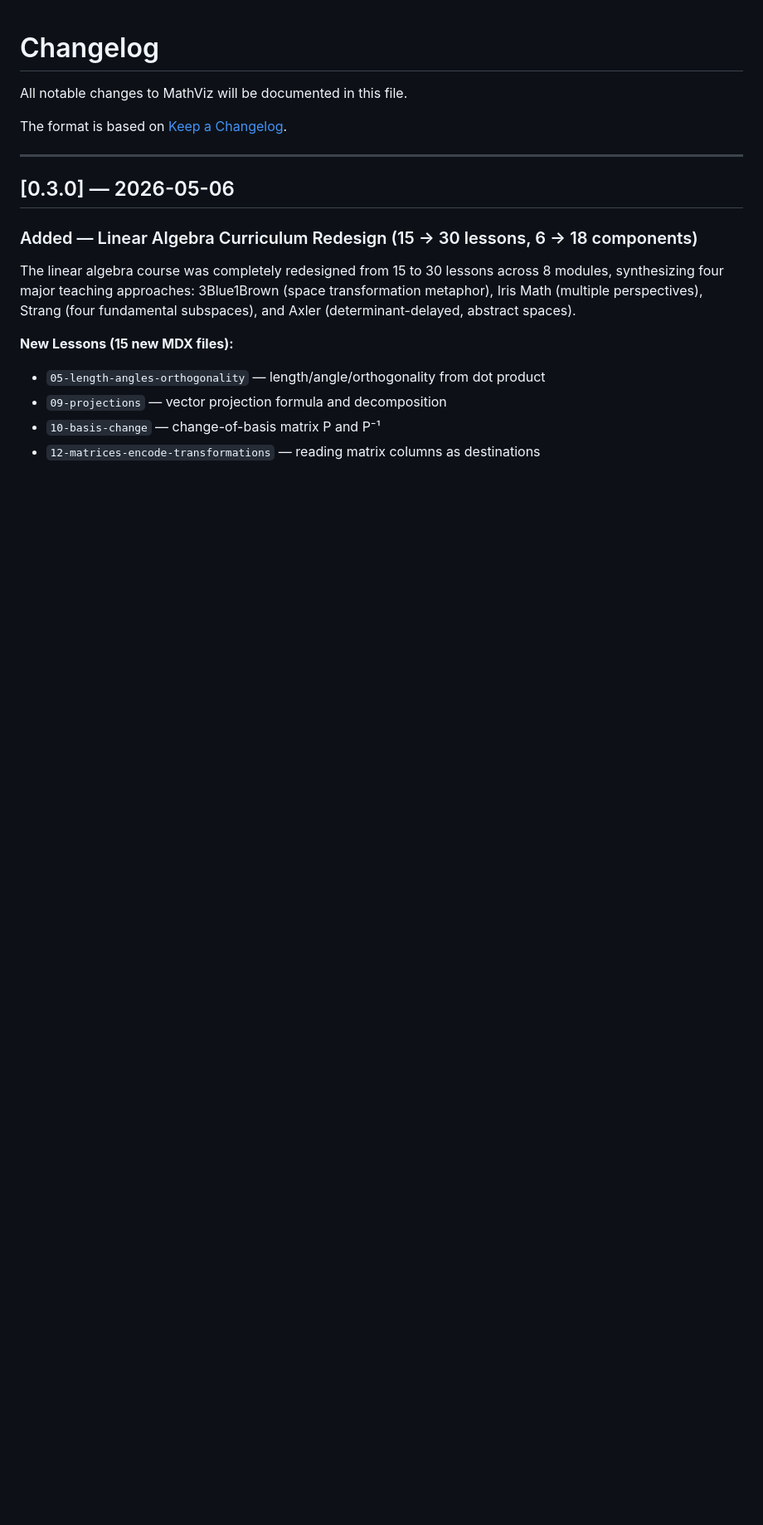
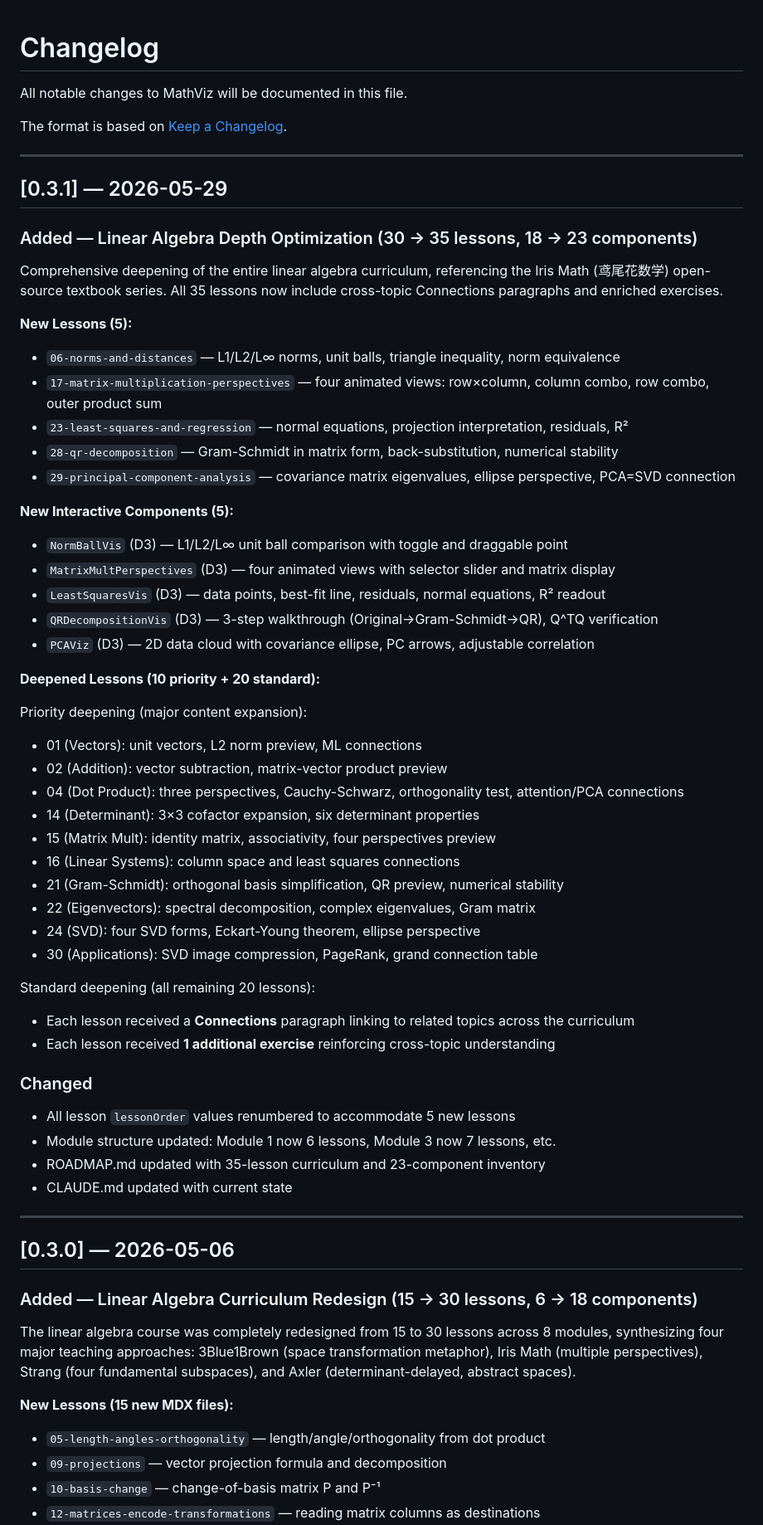
Before and after one commit to Halfknow/mathvis, a Markdown page: CHANGELOG.md, the part around the change. Shown at 83% size. Drawn GitHub-style; blank space fills up the shorter version.

Commit message:
docs: update ROADMAP, CHANGELOG, CLAUDE.md for v0.3.1 depth optimization
Co-Authored-By: Claude Opus 4.7 <noreply@anthropic.com>

```diff
--- a/CHANGELOG.md
+++ b/CHANGELOG.md
@@ -3,6 +3,55 @@
 All notable changes to MathViz will be documented in this file.
 
 The format is based on [Keep a Changelog](https://keepachangelog.com/en/1.1.0/).
+
+---
+
+## [0.3.1] — 2026-05-29
+
+### Added — Linear Algebra Depth Optimization (30 → 35 lessons, 18 → 23 components)
+
+Comprehensive deepening of the entire linear algebra curriculum, referencing the Iris Math (鸢尾花数学) open-source textbook series. All 35 lessons now include cross-topic Connections paragraphs and enriched exercises.
+
+**New Lessons (5):**
+
+- `06-norms-and-distances` — L1/L2/L∞ norms, unit balls, triangle inequality, norm equivalence
+- `17-matrix-multiplication-perspectives` — four animated views: row×column, column combo, row combo, outer product sum
+- `23-least-squares-and-regression` — normal equations, projection interpretation, residuals, R²
+- `28-qr-decomposition` — Gram-Schmidt in matrix form, back-substitution, numerical stability
+- `29-principal-component-analysis` — covariance matrix eigenvalues, ellipse perspective, PCA=SVD connection
+
+**New Interactive Components (5):**
+
+- `NormBallVis` (D3) — L1/L2/L∞ unit ball comparison with toggle and draggable point
+- `MatrixMultPerspectives` (D3) — four animated views with selector slider and matrix display
+- `LeastSquaresVis` (D3) — data points, best-fit line, residuals, normal equations, R² readout
+- `QRDecompositionVis` (D3) — 3-step walkthrough (Original→Gram-Schmidt→QR), Q^TQ verification
+- `PCAViz` (D3) — 2D data cloud with covariance ellipse, PC arrows, adjustable correlation
+
+**Deepened Lessons (10 priority + 20 standard):**
+
+Priority deepening (major content expansion):
+- 01 (Vectors): unit vectors, L2 norm preview, ML connections
+- 02 (Addition): vector subtraction, matrix-vector product preview
+- 04 (Dot Product): three perspectives, Cauchy-Schwarz, orthogonality test, attention/PCA connections
+- 14 (Determinant): 3×3 cofactor expansion, six determinant properties
+- 15 (Matrix Mult): identity matrix, associativity, four perspectives preview
+- 16 (Linear Systems): column space and least squares connections
+- 21 (Gram-Schmidt): orthogonal basis simplification, QR preview, numerical stability
+- 22 (Eigenvectors): spectral decomposition, complex eigenvalues, Gram matrix
+- 24 (SVD): four SVD forms, Eckart-Young theorem, ellipse perspective
+- 30 (Applications): SVD image compression, PageRank, grand connection table
+
+Standard deepening (all remaining 20 lessons):
+- Each lesson received a **Connections** paragraph linking to related topics across the curriculum
+- Each lesson received **1 additional exercise** reinforcing cross-topic understanding
+
+### Changed
+
+- All lesson `lessonOrder` values renumbered to accommodate 5 new lessons
+- Module structure updated: Module 1 now 6 lessons, Module 3 now 7 lessons, etc.
+- ROADMAP.md updated with 35-lesson curriculum and 23-component inventory
+- CLAUDE.md updated with current state
 
 ---
 
```
Also changed, not shown: CLAUDE.md (+3 -3 lines), ROADMAP.md (+51 -44 lines).
